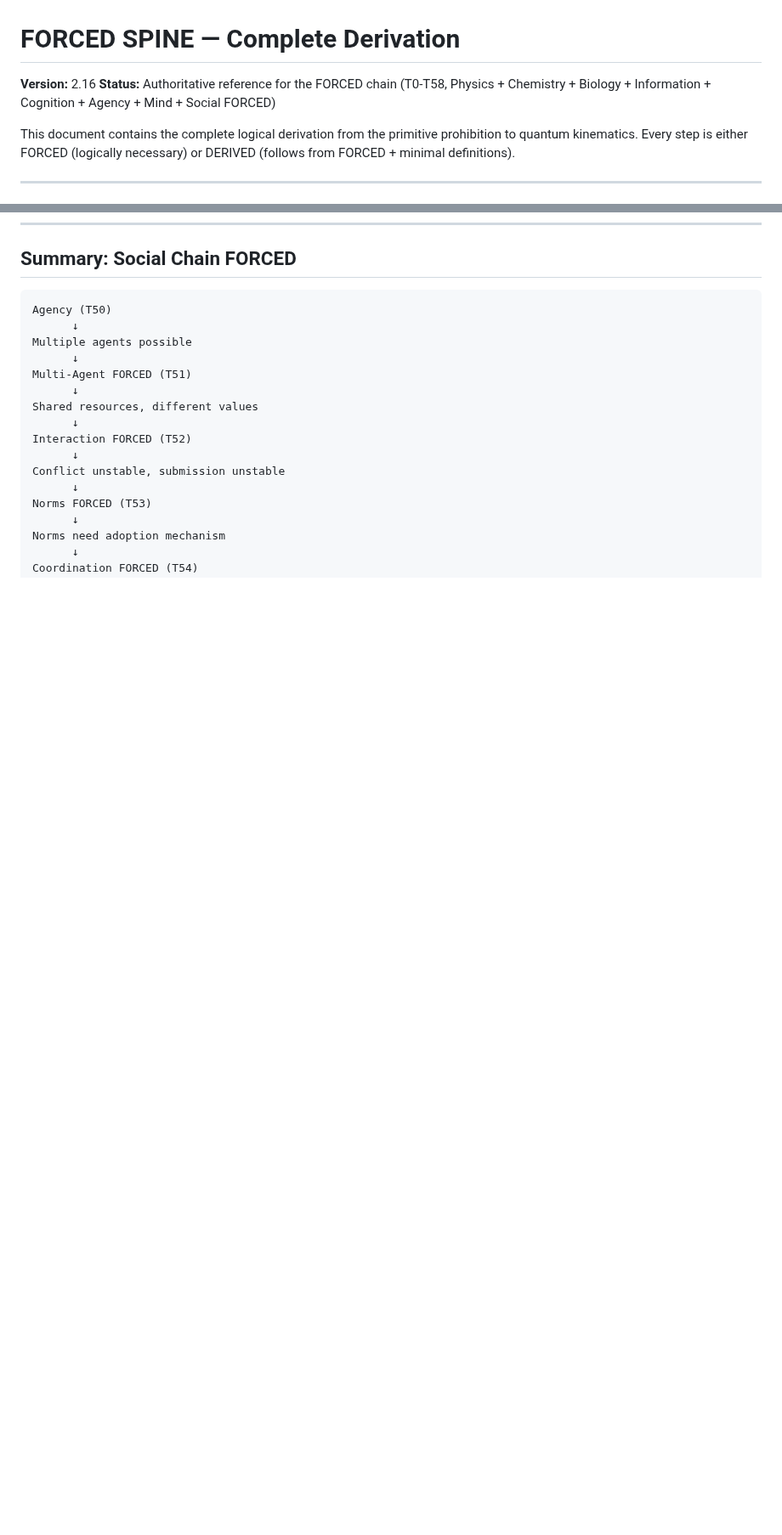
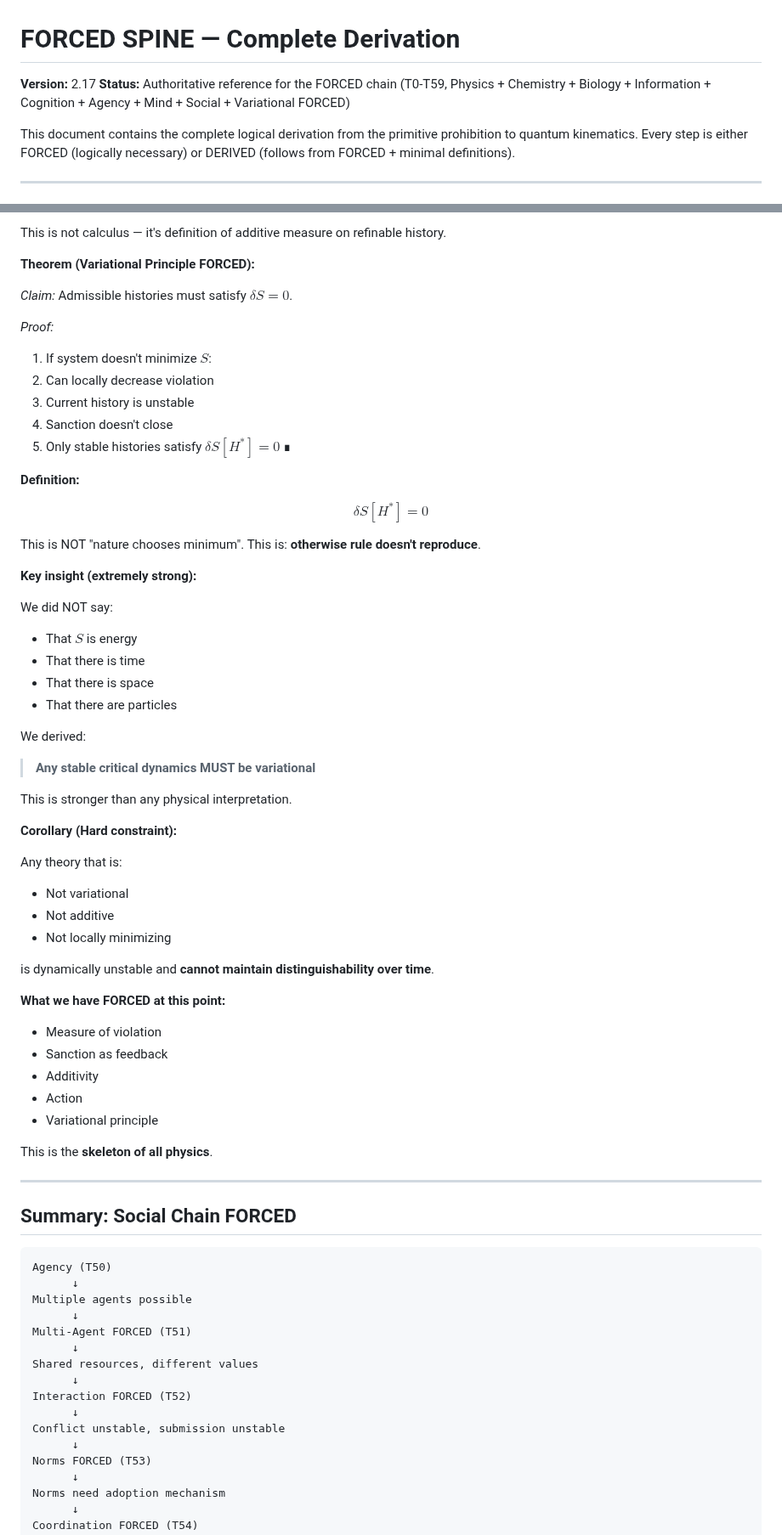
Before and after one commit to leningradsky/distinction-dynamics, a Markdown page: 1_DERIVATION/FORCED_SPINE.md, 2 parts joined by grey strips. Shown at 85% size. GitHub-like rendering; blank space fills up the shorter version.

````diff
--- a/1_DERIVATION/FORCED_SPINE.md
+++ b/1_DERIVATION/FORCED_SPINE.md
@@ -1,7 +1,7 @@
 # FORCED SPINE — Complete Derivation
 
-**Version:** 2.16
-**Status:** Authoritative reference for the FORCED chain (T0-T58, Physics + Chemistry + Biology + Information + Cognition + Agency + Mind + Social FORCED)
+**Version:** 2.17
+**Status:** Authoritative reference for the FORCED chain (T0-T59, Physics + Chemistry + Biology + Information + Cognition + Agency + Mind + Social + Variational FORCED)
 
 This document contains the complete logical derivation from the primitive prohibition to quantum kinematics. Every step is either FORCED (logically necessary) or DERIVED (follows from FORCED + minimal definitions).
 
@@ -3875,3 +3940,56 @@ This is a complete **dynamical law**.
+This is not calculus — it's definition of additive measure on refinable history.
+
+**Theorem (Variational Principle FORCED):**
+
+*Claim:* Admissible histories must satisfy $\delta S = 0$.
+
+*Proof:*
+1. If system doesn't minimize $S$:
+2. Can locally decrease violation
+3. Current history is unstable
+4. Sanction doesn't close
+5. Only stable histories satisfy $\delta S[H^*] = 0$ ∎
+
+**Definition:**
+
+$$\delta S[H^*] = 0$$
+
+This is NOT "nature chooses minimum".
+This is: **otherwise rule doesn't reproduce**.
+
+**Key insight (extremely strong):**
+
+We did NOT say:
+- That $S$ is energy
+- That there is time
+- That there is space
+- That there are particles
+
+We derived:
+> **Any stable critical dynamics MUST be variational**
+
+This is stronger than any physical interpretation.
+
+**Corollary (Hard constraint):**
+
+Any theory that is:
+- Not variational
+- Not additive
+- Not locally minimizing
+
+is dynamically unstable and **cannot maintain distinguishability over time**.
+
+**What we have FORCED at this point:**
+- Measure of violation
+- Sanction as feedback
+- Additivity
+- Action
+- Variational principle
+
+This is the **skeleton of all physics**.
+
+---
+
 ## Summary: Social Chain FORCED
 
 ```
````
Also changed, not shown: other parts of 1_DERIVATION/FORCED_SPINE.md (+82 -4 lines), 3_STATUS/STATUS.md (+11 -4 lines).
